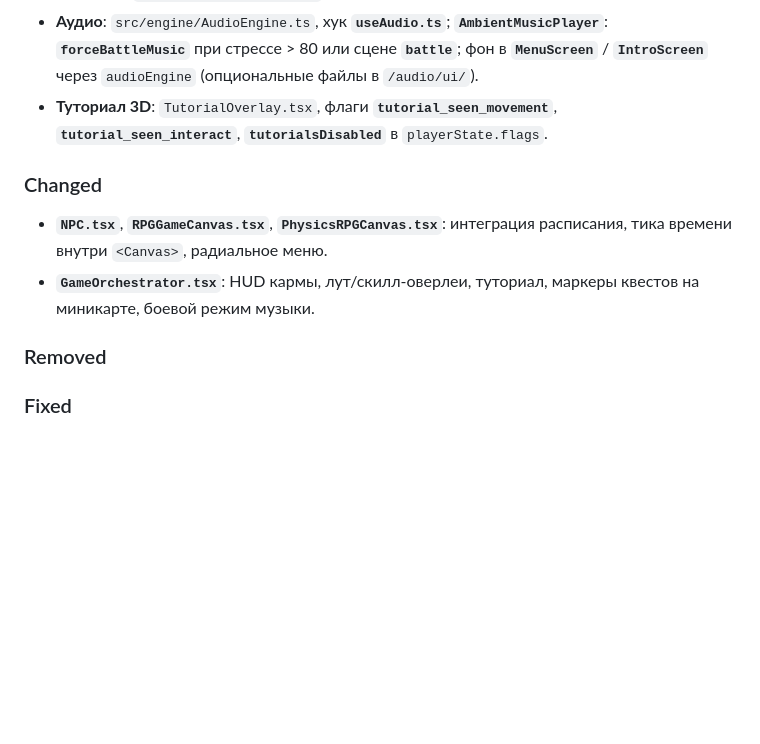
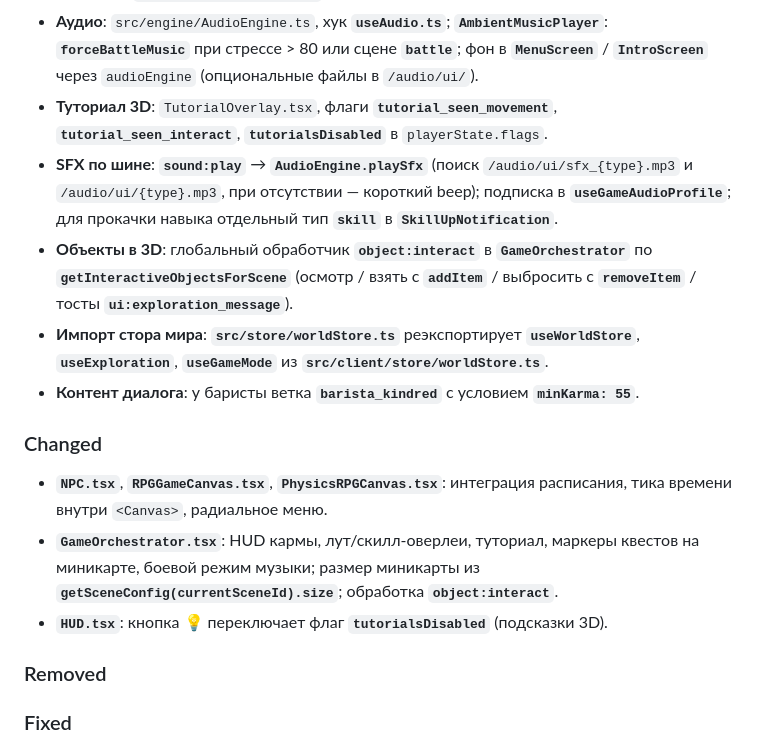
Before and after one commit to IETGLIM/Volodka, a Markdown page: CHANGELOG.md, the part around the change. Rendered like a GitHub page; blank space fills up the shorter version.

```diff
--- a/CHANGELOG.md
+++ b/CHANGELOG.md
@@ -12,11 +12,16 @@
 - **Миникарта**: проп **`questMarkers`** (`MiniMap.tsx`), расчёт в **`GameOrchestrator`** по активным квестам и **`getNextTrackedObjective`**.
 - **Аудио**: `src/engine/AudioEngine.ts`, хук **`useAudio.ts`**; **`AmbientMusicPlayer`**: **`forceBattleMusic`** при стрессе > 80 или сцене **`battle`**; фон в **`MenuScreen`** / **`IntroScreen`** через `audioEngine` (опциональные файлы в `/audio/ui/`).
 - **Туториал 3D**: `TutorialOverlay.tsx`, флаги **`tutorial_seen_movement`**, **`tutorial_seen_interact`**, **`tutorialsDisabled`** в `playerState.flags`.
+- **SFX по шине**: **`sound:play`** → **`AudioEngine.playSfx`** (поиск `/audio/ui/sfx_{type}.mp3` и `/audio/ui/{type}.mp3`, при отсутствии — короткий beep); подписка в **`useGameAudioProfile`**; для прокачки навыка отдельный тип **`skill`** в **`SkillUpNotification`**.
+- **Объекты в 3D**: глобальный обработчик **`object:interact`** в **`GameOrchestrator`** по **`getInteractiveObjectsForScene`** (осмотр / взять с **`addItem`** / выбросить с **`removeItem`** / тосты **`ui:exploration_message`**).
+- **Импорт стора мира**: **`src/store/worldStore.ts`** реэкспортирует **`useWorldStore`**, **`useExploration`**, **`useGameMode`** из **`src/client/store/worldStore.ts`**.
+- **Контент диалога**: у баристы ветка **`barista_kindred`** с условием **`minKarma: 55`**.
 
 ### Changed
 
 - **`NPC.tsx`**, **`RPGGameCanvas.tsx`**, **`PhysicsRPGCanvas.tsx`**: интеграция расписания, тика времени внутри `<Canvas>`, радиальное меню.
-- **`GameOrchestrator.tsx`**: HUD кармы, лут/скилл-оверлеи, туториал, маркеры квестов на миникарте, боевой режим музыки.
+- **`GameOrchestrator.tsx`**: HUD кармы, лут/скилл-оверлеи, туториал, маркеры квестов на миникарте, боевой режим музыки; размер миникарты из **`getSceneConfig(currentSceneId).size`**; обработка **`object:interact`**.
+- **`HUD.tsx`**: кнопка **💡** переключает флаг **`tutorialsDisabled`** (подсказки 3D).
 
 ### Removed
 
```
Also changed, not shown: README.md (+5 -4 lines).
